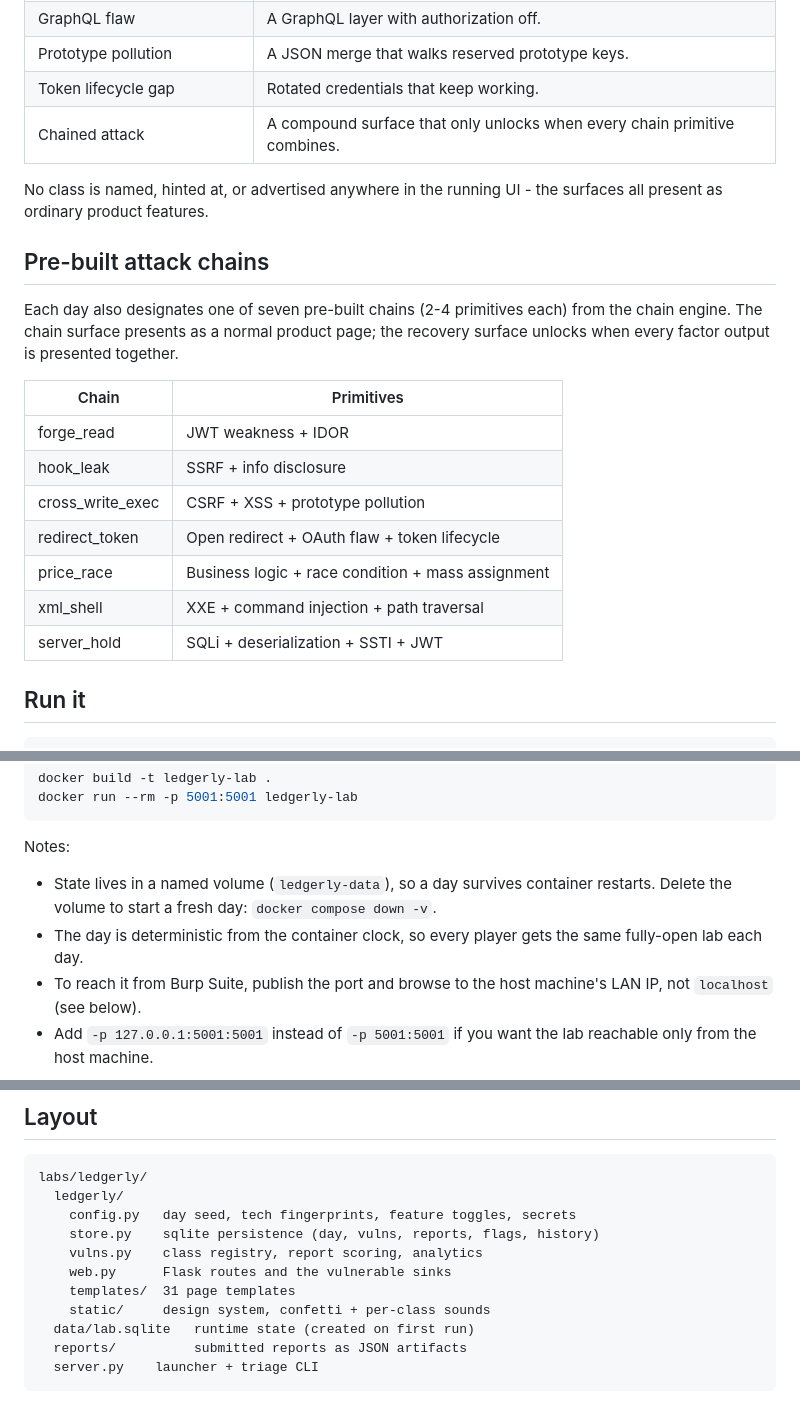
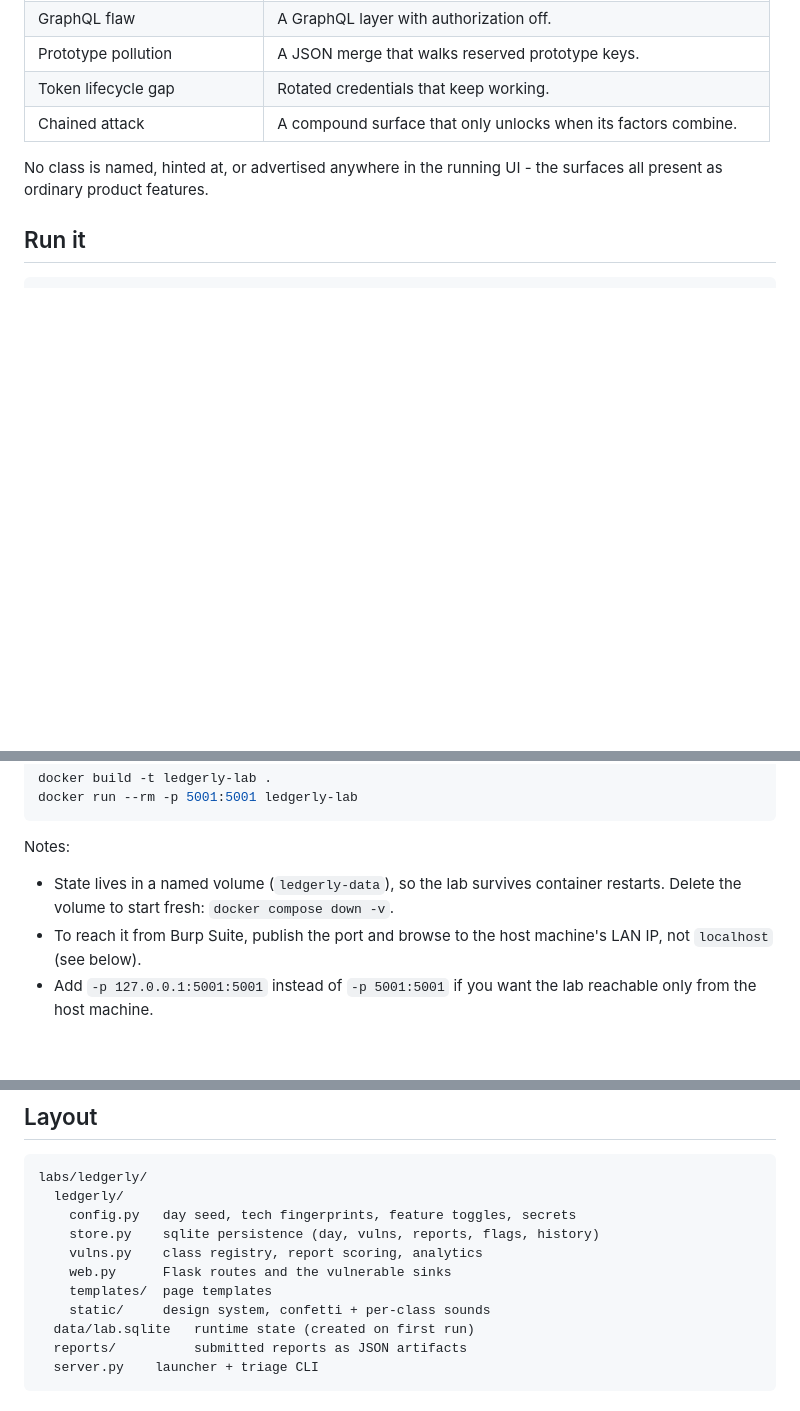
Before and after one commit to Sol0-dev/ledgerly-lab, a Markdown page: README.md, 3 parts joined by grey strips. GitHub-like rendering; blank space fills up the shorter version.

```diff
--- a/README.md
+++ b/README.md
@@ -37,26 +37,10 @@ Every class is exploitable every day.
 | GraphQL flaw | A GraphQL layer with authorization off. |
 | Prototype pollution | A JSON merge that walks reserved prototype keys. |
 | Token lifecycle gap | Rotated credentials that keep working. |
-| Chained attack | A compound surface that only unlocks when every chain primitive combines. |
+| Chained attack | A compound surface that only unlocks when its factors combine. |
 
 No class is named, hinted at, or advertised anywhere in the running UI - the
 surfaces all present as ordinary product features.
-
-## Pre-built attack chains
-
-Each day also designates one of seven pre-built chains (2-4 primitives each)
-from the chain engine. The chain surface presents as a normal product page; the
-recovery surface unlocks when every factor output is presented together.
-
-| Chain | Primitives |
-|---|---|
-| forge_read | JWT weakness + IDOR |
-| hook_leak | SSRF + info disclosure |
-| cross_write_exec | CSRF + XSS + prototype pollution |
-| redirect_token | Open redirect + OAuth flaw + token lifecycle |
-| price_race | Business logic + race condition + mass assignment |
-| xml_shell | XXE + command injection + path traversal |
-| server_hold | SQLi + deserialization + SSTI + JWT |
 
 ## Run it
 
@@ -85,10 +69,8 @@ docker run --rm -p 5001:5001 ledgerly-lab
 
 Notes:
 
-- State lives in a named volume (`ledgerly-data`), so a day survives container
-  restarts. Delete the volume to start a fresh day: `docker compose down -v`.
-- The day is deterministic from the container clock, so every player gets the
-  same fully-open lab each day.
+- State lives in a named volume (`ledgerly-data`), so the lab survives
+  container restarts. Delete the volume to start fresh: `docker compose down -v`.
 - To reach it from Burp Suite, publish the port and browse to the host machine's
   LAN IP, not `localhost` (see below).
 - Add `-p 127.0.0.1:5001:5001` instead of `-p 5001:5001` if you want the lab
@@ -174,7 +144,7 @@ labs/ledgerly/
     store.py    sqlite persistence (day, vulns, reports, flags, history)
     vulns.py    class registry, report scoring, analytics
     web.py      Flask routes and the vulnerable sinks
-    templates/  31 page templates
+    templates/  page templates
     static/     design system, confetti + per-class sounds
   data/lab.sqlite   runtime state (created on first run)
   reports/          submitted reports as JSON artifacts
```
Also changed, not shown: other parts of README.md (+24 -36 lines).
